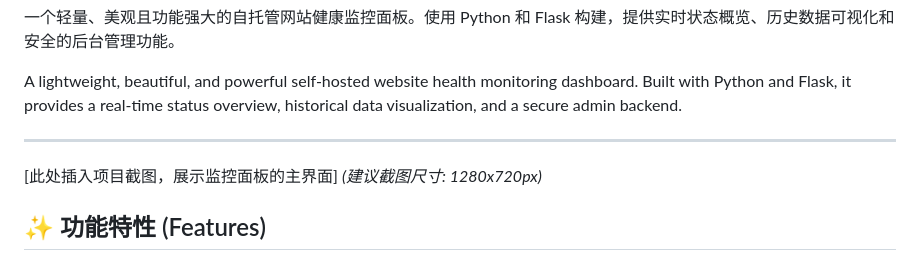
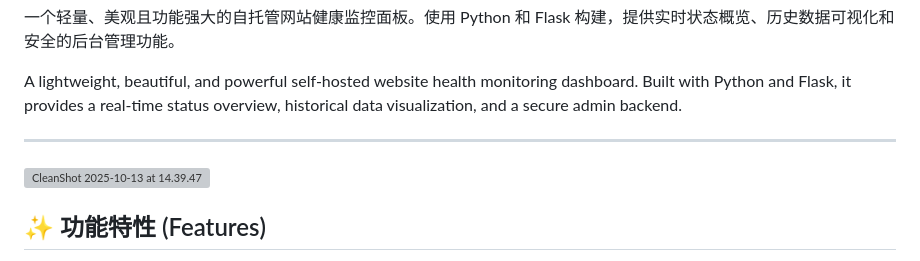
Before and after one commit to th815/Web-Monitor, a Markdown page: README.md, the part around the change. Drawn GitHub-style; grey boxes are pictures that could not be loaded.

Commit message:
Update README to include project screenshot

```diff
--- a/README.md
+++ b/README.md
@@ -10,8 +10,7 @@ A lightweight, beautiful, and powerful self-hosted website health monitoring das
 
 ---
 
-[此处插入项目截图，展示监控面板的主界面]
-*(建议截图尺寸: 1280x720px)*
+![CleanShot 2025-10-13 at 14.39.47](https://fastly.jsdelivr.net/gh/th815/images//blogCleanShot%202025-10-13%20at%2014.39.47.png)
 
 ## ✨ 功能特性 (Features)
 
```
